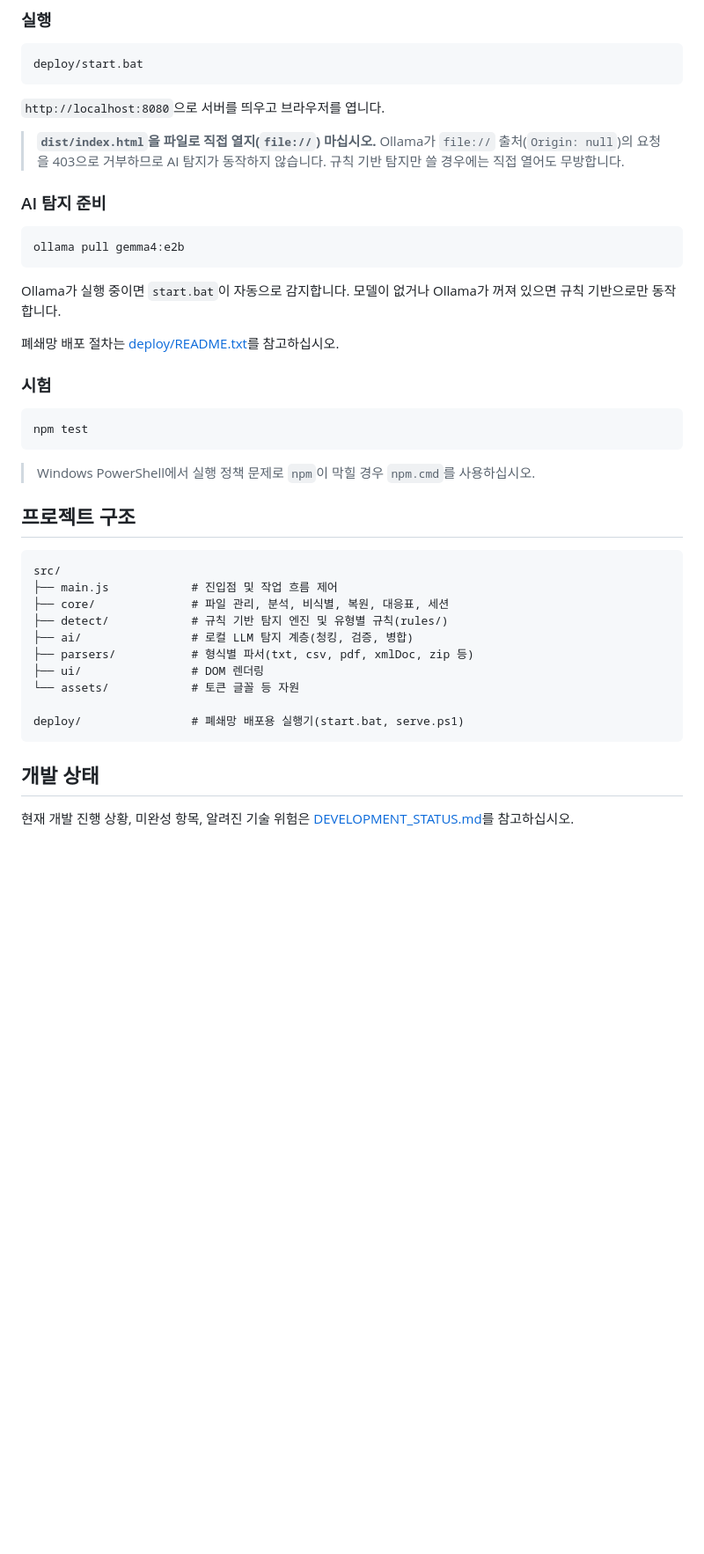
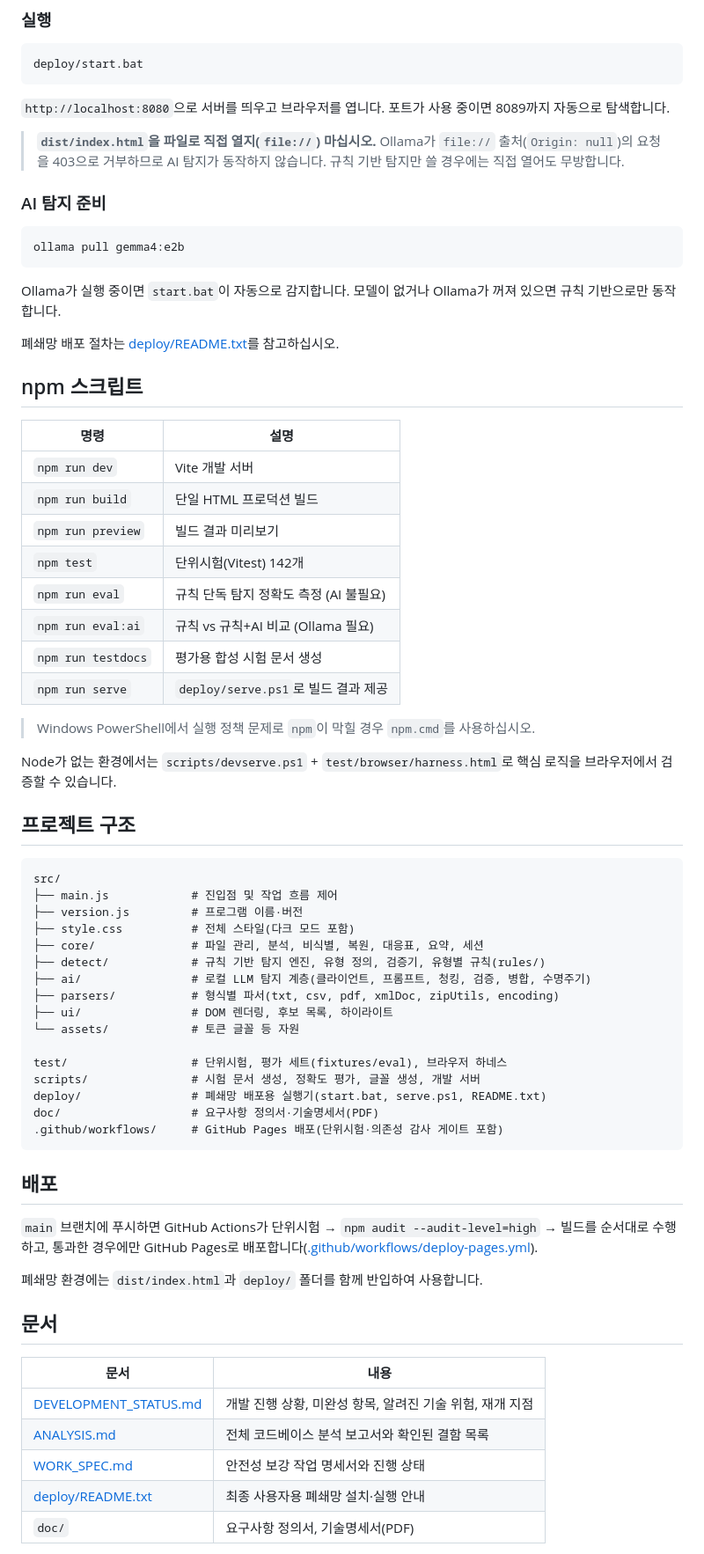
Before and after one commit to Ubermensch216/safeDoc, a Markdown page: README.md, the part around one of its changes. Shown at 88% size. Drawn GitHub-style; blank space fills up the shorter version.

````diff
--- a/README.md
+++ b/README.md
@@ -65,7 +93,7 @@ npm run build
 deploy/start.bat
 ```
 
-`http://localhost:8080`으로 서버를 띄우고 브라우저를 엽니다.
+`http://localhost:8080`으로 서버를 띄우고 브라우저를 엽니다. 포트가 사용 중이면 8089까지 자동으로 탐색합니다.
 
 > **`dist/index.html`을 파일로 직접 열지(`file://`) 마십시오.** Ollama가 `file://` 출처(`Origin: null`)의 요청을 403으로 거부하므로 AI 탐지가 동작하지 않습니다. 규칙 기반 탐지만 쓸 경우에는 직접 열어도 무방합니다.
 
@@ -79,29 +107,57 @@ Ollama가 실행 중이면 `start.bat`이 자동으로 감지합니다. 모델
 
 폐쇄망 배포 절차는 [deploy/README.txt](deploy/README.txt)를 참고하십시오.
 
-### 시험
+## npm 스크립트
 
-```bash
-npm test
-```
+| 명령 | 설명 |
+| --- | --- |
+| `npm run dev` | Vite 개발 서버 |
+| `npm run build` | 단일 HTML 프로덕션 빌드 |
+| `npm run preview` | 빌드 결과 미리보기 |
+| `npm test` | 단위시험(Vitest) 142개 |
+| `npm run eval` | 규칙 단독 탐지 정확도 측정 (AI 불필요) |
+| `npm run eval:ai` | 규칙 vs 규칙+AI 비교 (Ollama 필요) |
+| `npm run testdocs` | 평가용 합성 시험 문서 생성 |
+| `npm run serve` | `deploy/serve.ps1`로 빌드 결과 제공 |
 
 > Windows PowerShell에서 실행 정책 문제로 `npm`이 막힐 경우 `npm.cmd`를 사용하십시오.
+
+Node가 없는 환경에서는 `scripts/devserve.ps1` + `test/browser/harness.html`로 핵심 로직을 브라우저에서 검증할 수 있습니다.
 
 ## 프로젝트 구조
 
 ```
 src/
 ├── main.js            # 진입점 및 작업 흐름 제어
-├── core/              # 파일 관리, 분석, 비식별, 복원, 대응표, 세션
-├── detect/            # 규칙 기반 탐지 엔진 및 유형별 규칙(rules/)
-├── ai/                # 로컬 LLM 탐지 계층(청킹, 검증, 병합)
-├── parsers/           # 형식별 파서(txt, csv, pdf, xmlDoc, zip 등)
-├── ui/                # DOM 렌더링
+├── version.js         # 프로그램 이름·버전
+├── style.css          # 전체 스타일(다크 모드 포함)
+├── core/              # 파일 관리, 분석, 비식별, 복원, 대응표, 요약, 세션
+├── detect/            # 규칙 기반 탐지 엔진, 유형 정의, 검증기, 유형별 규칙(rules/)
+├── ai/                # 로컬 LLM 탐지 계층(클라이언트, 프롬프트, 청킹, 검증, 병합, 수명주기)
+├── parsers/           # 형식별 파서(txt, csv, pdf, xmlDoc, zipUtils, encoding)
+├── ui/                # DOM 렌더링, 후보 목록, 하이라이트
 └── assets/            # 토큰 글꼴 등 자원
 
-deploy/                # 폐쇄망 배포용 실행기(start.bat, serve.ps1)
+test/                  # 단위시험, 평가 세트(fixtures/eval), 브라우저 하네스
+scripts/               # 시험 문서 생성, 정확도 평가, 글꼴 생성, 개발 서버
+deploy/                # 폐쇄망 배포용 실행기(start.bat, serve.ps1, README.txt)
+doc/                   # 요구사항 정의서·기술명세서(PDF)
+.github/workflows/     # GitHub Pages 배포(단위시험·의존성 감사 게이트 포함)
 ```
 
-## 개발 상태
+## 배포
 
-현재 개발 진행 상황, 미완성 항목, 알려진 기술 위험은 [DEVELOPMENT_STATUS.md](DEVELOPMENT_STATUS.md)를 참고하십시오.
+`main` 브랜치에 푸시하면 GitHub Actions가 단위시험 → `npm audit --audit-level=high` → 빌드를 순서대로 수행하고, 통과한 경우에만 GitHub Pages로 배포합니다([.github/workflows/deploy-pages.yml](.github/workflows/deploy-pages.yml)).
+
+폐쇄망 환경에는 `dist/index.html`과 `deploy/` 폴더를 함께 반입하여 사용합니다.
+
+## 문서
+
+| 문서 | 내용 |
+| --- | --- |
+| [DEVELOPMENT_STATUS.md](DEVELOPMENT_STATUS.md) | 개발 진행 상황, 미완성 항목, 알려진 기술 위험, 재개 지점 |
+| [ANALYSIS.md](ANALYSIS.md) | 전체 코드베이스 분석 보고서와 확인된 결함 목록 |
+| [WORK_SPEC.md](WORK_SPEC.md) | 안전성 보강 작업 명세서와 진행 상태 |
+| [deploy/README.txt](deploy/README.txt) | 최종 사용자용 폐쇄망 설치·실행 안내 |
+| `doc/` | 요구사항 정의서, 기술명세서(PDF) |
+
````
Also changed, not shown: other parts of README.md (+42 -4 lines), DEVELOPMENT_STATUS.md (+3 -3 lines), WORK_SPEC.md (+1 -1 lines).
